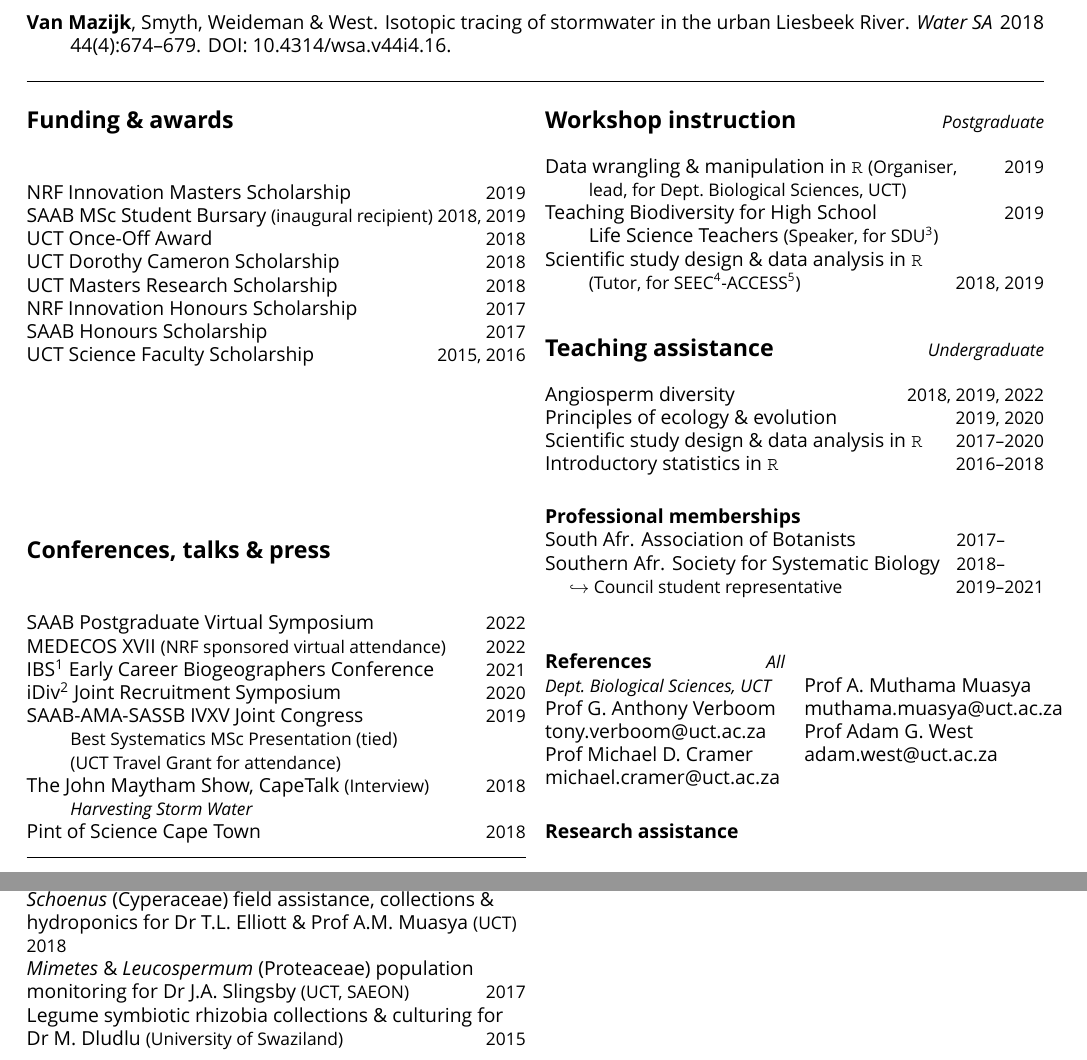
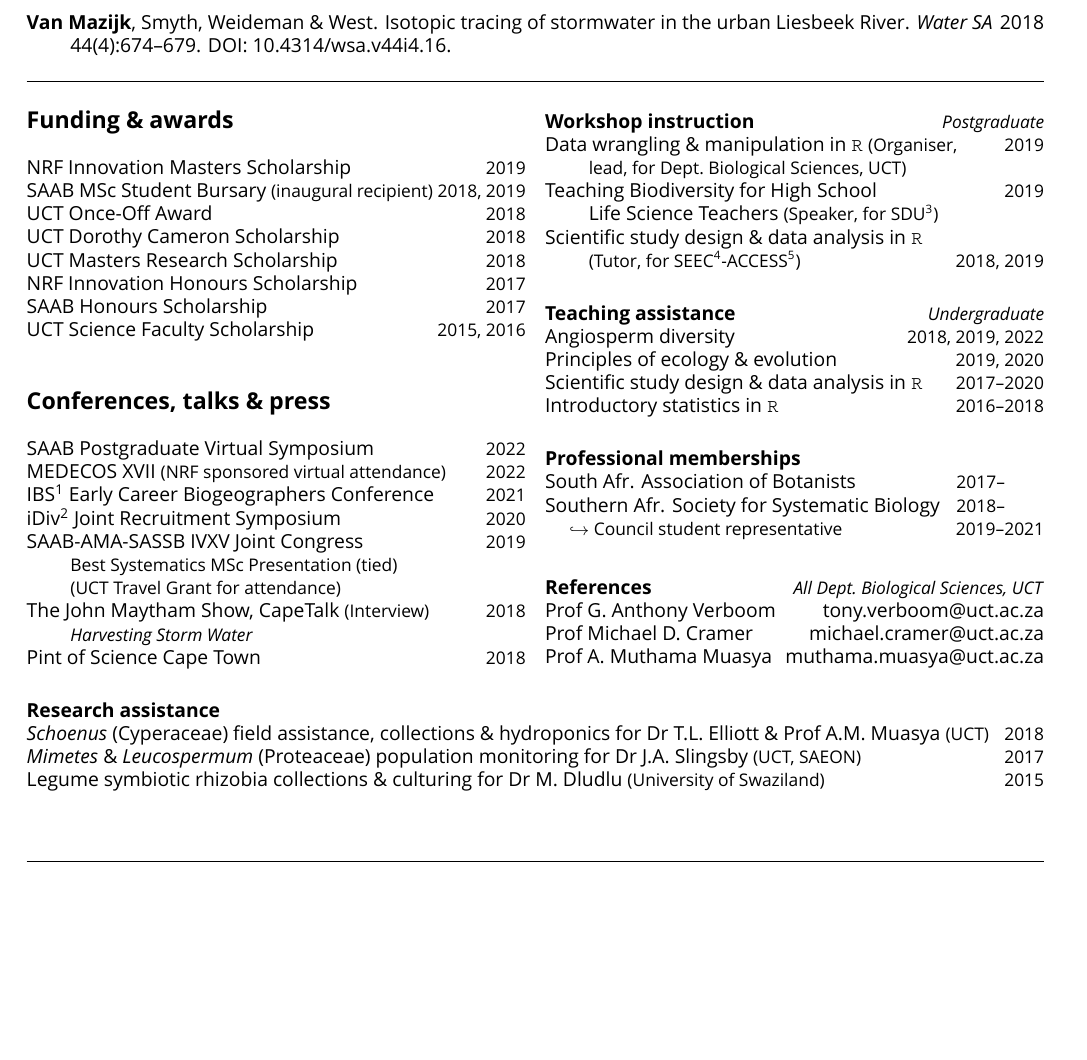
Before and after one commit to rvanmazijk/cv, a LaTeX CV (RvanMazijk_CV_1p.tex): two parts of pages 1 and 2 of 2 before the commit and part of the page after it, the two joined at a grey line, cut so that both start at the same text, the shorter picture padded with empty space. Compiled offline with XeLaTeX; a missing font is replaced by an installed copy or a similar font.

Commit message:
Put § References back, adjust some headings to be smaller

```diff
--- a/RvanMazijk_CV_1p.tex
+++ b/RvanMazijk_CV_1p.tex
@@ -64,9 +64,8 @@ Pint of Science Cape Town                                \hfill {\small 2018} \\
 
 \columnbreak
 
-\subsection*{Workshop instruction % --------------------------------------------
-                                 \hfill {\small \textmd{\textit{Postgraduate}}}}
-
+\textbf{Workshop instruction % -------------------------------------------------
+                               \hfill {\small \textmd{\textit{Postgraduate}}}}\\
 Data wrangling \& manipulation in \texttt{R}
   {\small (Organiser,}                             \hfill {\small       2019} \\
   \hspace{2em} {\small lead, for Dept.~Biological
@@ -101,20 +102,18 @@ Southern Afr. Society for Systematic Biology                            \hfill {
 
 \
 
-\begin{multicols}{2}
 \textbf{References % -----------------------------------------------------------
         \hfill {\small \textmd{\textit{All Dept.~Biological Sciences, UCT}}}} \\
 Prof G.~Anthony Verboom
       \hfill     \href{mailto:tony.verboom@uct.ac.za}{tony.verboom@uct.ac.za} \\
 Prof Michael D.~Cramer
       \hfill \href{mailto:michael.cramer@uct.ac.za}{michael.cramer@uct.ac.za} \\
-\columnbreak
-\ \\
 Prof A.~Muthama Muasya
       \hfill \href{mailto:muthama.muasya@uct.ac.za}{muthama.muasya@uct.ac.za} \\
-Prof Adam G.~West
-      \hfill           \href{mailto:adam.west@uct.ac.za}{adam.west@uct.ac.za} \\
-\end{multicols}
+%Prof Adam G.~West
+%      \hfill           \href{mailto:adam.west@uct.ac.za}{adam.west@uct.ac.za} \\
+
+\end{multicols} % ==============================================================
 
 \textbf{Research assistance} \\ % ----------------------------------------------
 \textit{Schoenus} (Cyperaceae)
```
Also changed, not shown: RvanMazijk_CV_1p.tex (6 more changed lines).
